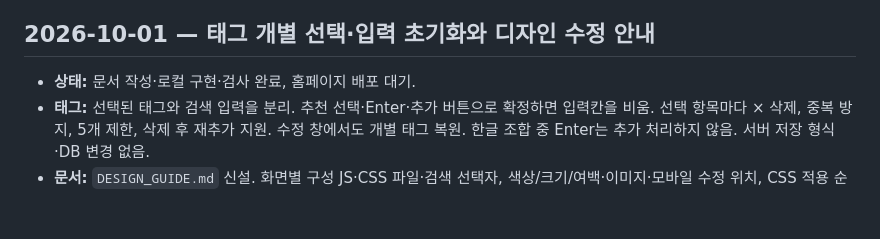
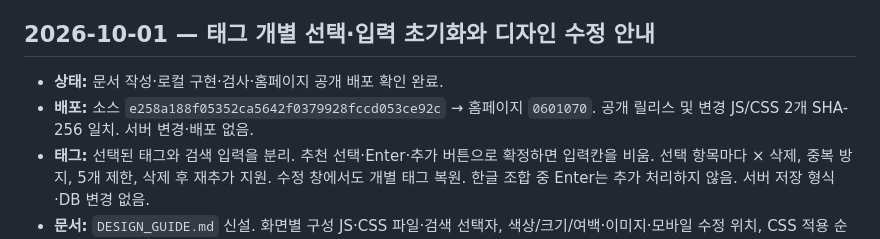
Before and after one commit to onlyunlimit/bodam-id-card, a Markdown page: CHANGELOG.md, the part around the change. Drawn GitHub-style; blank space fills up the shorter version.

Commit message:
Record verified separated hashtag input deployment

```diff
--- a/CHANGELOG.md
+++ b/CHANGELOG.md
@@ -5,7 +5,8 @@
 
 ## 2026-10-01 — 태그 개별 선택·입력 초기화와 디자인 수정 안내
 
-- **상태:** 문서 작성·로컬 구현·검사 완료, 홈페이지 배포 대기.
+- **상태:** 문서 작성·로컬 구현·검사·홈페이지 공개 배포 확인 완료.
+- **배포:** 소스 `e258a188f05352ca5642f0379928fccd053ce92c` → 홈페이지 `0601070`. 공개 릴리스 및 변경 JS/CSS 2개 SHA-256 일치. 서버 변경·배포 없음.
 - **태그:** 선택된 태그와 검색 입력을 분리. 추천 선택·Enter·추가 버튼으로 확정하면 입력칸을 비움. 선택 항목마다 × 삭제, 중복 방지, 5개 제한, 삭제 후 재추가 지원. 수정 창에서도 개별 태그 복원. 한글 조합 중 Enter는 추가 처리하지 않음. 서버 저장 형식·DB 변경 없음.
 - **문서:** `DESIGN_GUIDE.md` 신설. 화면별 구성 JS·CSS 파일·검색 선택자, 색상/크기/여백·이미지·모바일 수정 위치, CSS 적용 순서, 원본/배포 저장소에서의 GitHub 직접 편집 방법 정리. 배포 저장소만 수정하면 다음 원본 배포에 덮어써지는 점 명시. `SITE_MAP.md`, `AGENTS.md`에 안내 링크 추가.
 - **검증:** 빌드·커뮤니티 브라우저 8개 통과. 추가로 5개 선택·6번째 차단·삭제 후 재추가·중복 차단·5개 저장·재열람/수정 집중 검사 통과. 320px 선택 태그 화면 확인. 문서 상대 링크 존재 및 `git diff --check` 확인.
```
